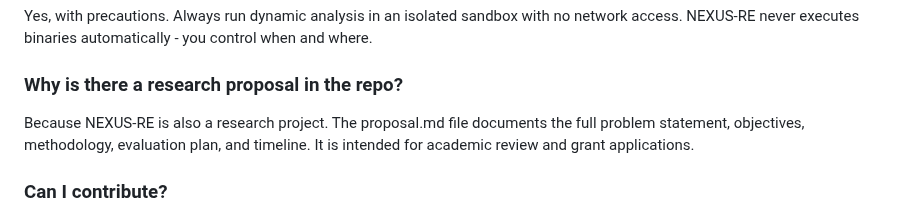
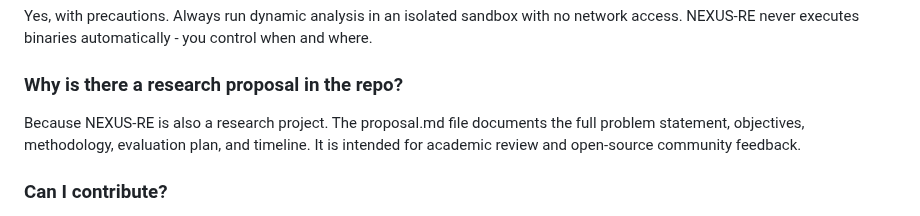
Before and after one commit to qamarsobhy7-source/nexus-re, a Markdown page: README.md, the part around the change. Rendered like a GitHub page.

Commit message:
Remove scholarship mentions from README

```diff
--- a/README.md
+++ b/README.md
@@ -1036,7 +1036,7 @@ Yes, with precautions. Always run dynamic analysis in an isolated sandbox with n
 
 ### Why is there a research proposal in the repo?
 
-Because NEXUS-RE is also a research project. The proposal.md file documents the full problem statement, objectives, methodology, evaluation plan, and timeline. It is intended for academic review and grant applications.
+Because NEXUS-RE is also a research project. The proposal.md file documents the full problem statement, objectives, methodology, evaluation plan, and timeline. It is intended for academic review and open-source community feedback.
 
 ### Can I contribute?
 
```
